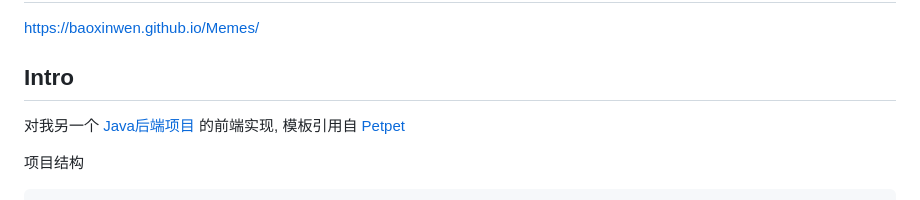
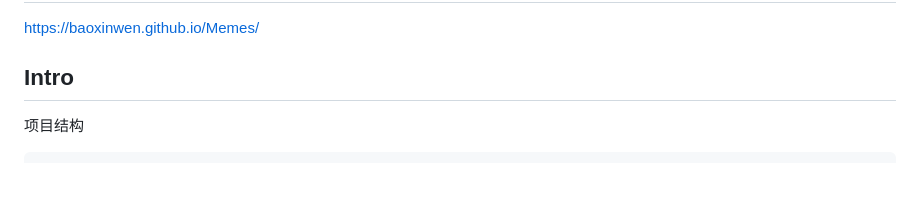
Before and after one commit to baoxinwen/Memes, a Markdown page: README.md, the part around the change. Drawn GitHub-style; blank space fills up the shorter version.

```diff
--- a/README.md
+++ b/README.md
@@ -5,9 +5,6 @@
 https://baoxinwen.github.io/Memes/
 
 ## Intro
-
-对我另一个 [Java后端项目](https://github.com/Dituon/petpet) 的前端实现,
-模板引用自 [Petpet](https://github.com/Dituon/petpet)
 
 项目结构
 
```
